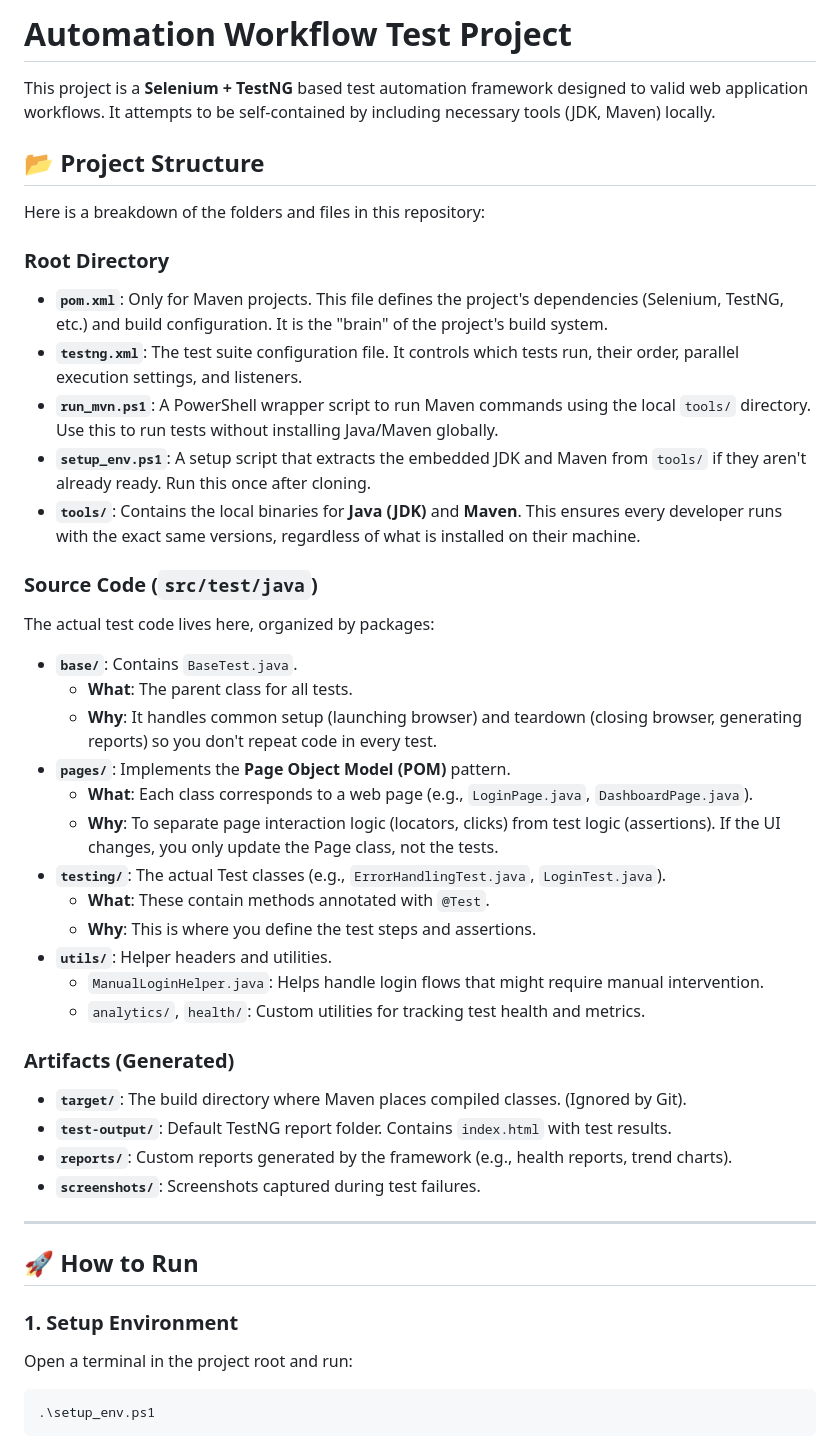
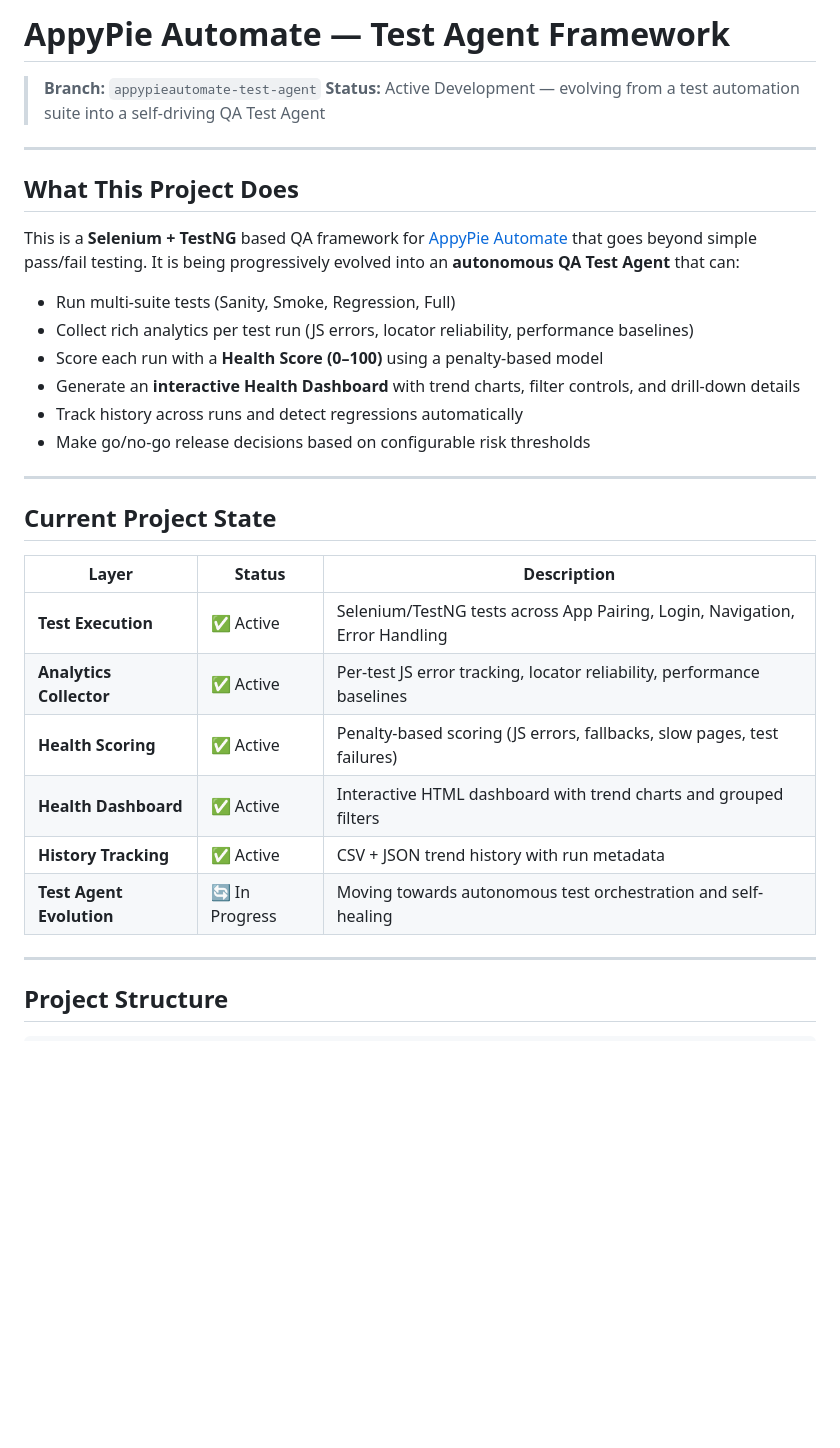
Before and after one commit to janmejay-ste/automate-workflow-test, a Markdown page: README.md, the part around one of its changes. GitHub-like rendering; blank space fills up the shorter version.

````diff
--- a/README.md
+++ b/README.md
@@ -1,46 +1,36 @@
-# Automation Workflow Test Project
+# AppyPie Automate — Test Agent Framework
 
-This project is a **Selenium + TestNG** based test automation framework designed to valid web application workflows. It attempts to be self-contained by including necessary tools (JDK, Maven) locally.
-
-## 📂 Project Structure
-
-Here is a breakdown of the folders and files in this repository:
-
-### Root Directory
-*   **`pom.xml`**: Only for Maven projects. This file defines the project's dependencies (Selenium, TestNG, etc.) and build configuration. It is the "brain" of the project's build system.
-*   **`testng.xml`**: The test suite configuration file. It controls which tests run, their order, parallel execution settings, and listeners.
-*   **`run_mvn.ps1`**: A PowerShell wrapper script to run Maven commands using the local `tools/` directory. Use this to run tests without installing Java/Maven globally.
-*   **`setup_env.ps1`**: A setup script that extracts the embedded JDK and Maven from `tools/` if they aren't already ready. Run this once after cloning.
-*   **`tools/`**: Contains the local binaries for **Java (JDK)** and **Maven**. This ensures every developer runs with the exact same versions, regardless of what is installed on their machine.
-
-### Source Code (`src/test/java`)
-The actual test code lives here, organized by packages:
-
-*   **`base/`**: Contains `BaseTest.java`.
-    *   **What**: The parent class for all tests.
-    *   **Why**: It handles common setup (launching browser) and teardown (closing browser, generating reports) so you don't repeat code in every test.
-*   **`pages/`**: Implements the **Page Object Model (POM)** pattern.
-    *   **What**: Each class corresponds to a web page (e.g., `LoginPage.java`, `DashboardPage.java`).
-    *   **Why**: To separate page interaction logic (locators, clicks) from test logic (assertions). If the UI changes, you only update the Page class, not the tests.
-*   **`testing/`**: The actual Test classes (e.g., `ErrorHandlingTest.java`, `LoginTest.java`).
-    *   **What**: These contain methods annotated with `@Test`.
-    *   **Why**: This is where you define the test steps and assertions.
-*   **`utils/`**: Helper headers and utilities.
-    *   `ManualLoginHelper.java`: Helps handle login flows that might require manual intervention.
-    *   `analytics/`, `health/`: Custom utilities for tracking test health and metrics.
-
-### Artifacts (Generated)
-*   **`target/`**: The build directory where Maven places compiled classes. (Ignored by Git).
-*   **`test-output/`**: Default TestNG report folder. Contains `index.html` with test results.
-*   **`reports/`**: Custom reports generated by the framework (e.g., health reports, trend charts).
-*   **`screenshots/`**: Screenshots captured during test failures.
+> **Branch:** `appypieautomate-test-agent`
+> **Status:** Active Development — evolving from a test automation suite into a self-driving QA Test Agent
 
 ---
 
-## 🚀 How to Run
+## What This Project Does
 
-### 1. Setup Environment
-Open a terminal in the project root and run:
-```powershell
-.\setup_env.ps1
+This is a **Selenium + TestNG** based QA framework for [AppyPie Automate](https://automate.appypie.com) that goes beyond simple pass/fail testing. It is being progressively evolved into an **autonomous QA Test Agent** that can:
+
+- Run multi-suite tests (Sanity, Smoke, Regression, Full)
+- Collect rich analytics per test run (JS errors, locator reliability, performance baselines)
+- Score each run with a **Health Score (0–100)** using a penalty-based model
+- Generate an **interactive Health Dashboard** with trend charts, filter controls, and drill-down details
+- Track history across runs and detect regressions automatically
+- Make go/no-go release decisions based on configurable risk thresholds
+
+---
+
+## Current Project State
+
+| Layer | Status | Description |
+|-------|--------|-------------|
+| **Test Execution** | ✅ Active | Selenium/TestNG tests across App Pairing, Login, Navigation, Error Handling |
+| **Analytics Collector** | ✅ Active | Per-test JS error tracking, locator reliability, performance baselines |
+| **Health Scoring** | ✅ Active | Penalty-based scoring (JS errors, fallbacks, slow pages, test failures) |
+| **Health Dashboard** | ✅ Active | Interactive HTML dashboard with trend charts and grouped filters |
+| **History Tracking** | ✅ Active | CSV + JSON trend history with run metadata |
+| **Test Agent Evolution** | 🔄 In Progress | Moving towards autonomous test orchestration and self-healing |
+
+---
+
+## Project Structure
+
 ```
````
Also changed, not shown: other parts of README.md (+134 -13 lines).
